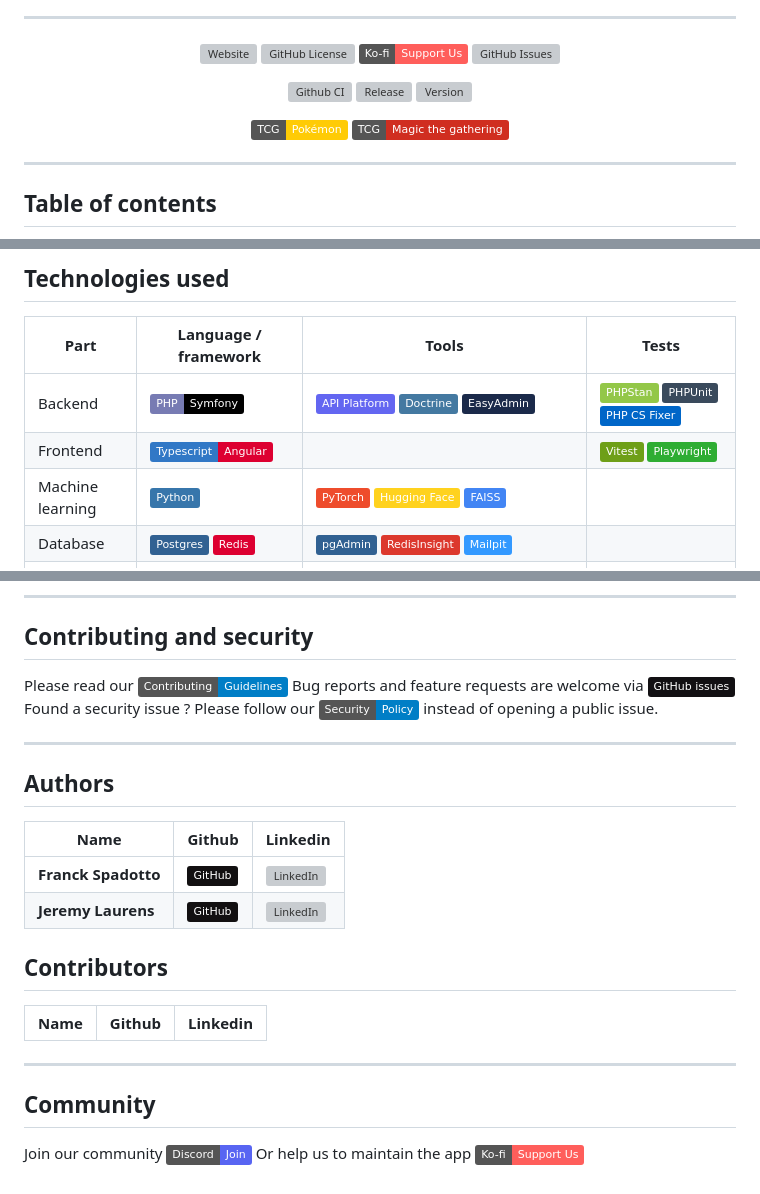
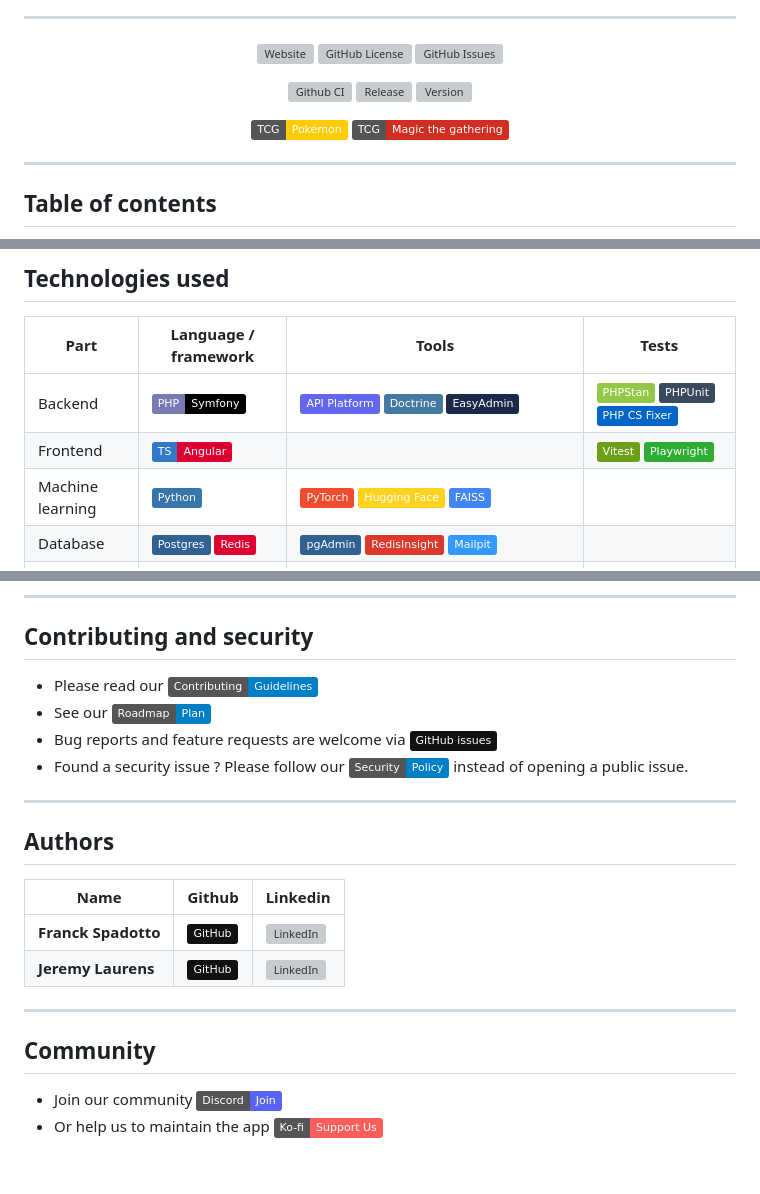
Before and after one commit to Franck-dev-hub/card-vault, a Markdown page: README.md, 3 parts joined by grey strips. Rendered like a GitHub page; badges without logos; grey boxes are pictures that could not be loaded.

```diff
--- a/README.md
+++ b/README.md
@@ -11,9 +11,7 @@ The platform offers advanced filtering, cross-game organization, and an integrat
 
 [![Website](https://img.shields.io/website?url=https://card-vault.fr&label=card-vault.fr)](http://card-vault.fr)
 [![GitHub License](https://img.shields.io/github/license/Franck-dev-hub/card-vault?label=License)](https://github.com/Franck-dev-hub/card-vault/blob/prod/LICENSE)
-[![Ko-fi](https://img.shields.io/badge/Ko--fi-Support%20Us-FF5E5B?&logo=ko-fi&logoColor=white)](https://ko-fi.com/cardvault)
 [![GitHub Issues](https://img.shields.io/github/issues/Franck-dev-hub/card-vault?&logo=github?&label=Issues)](https://github.com/Franck-dev-hub/card-vault/issues)
-
 
 ![Github CI](https://github.com/Franck-dev-hub/card-vault/actions/workflows/ci.yaml/badge.svg)
 ![Release](https://img.shields.io/github/v/release/Franck-dev-hub/card-vault?label=Last%20release)
@@ -21,6 +19,7 @@ The platform offers advanced filtering, cross-game organization, and an integrat
 
 ![Pokémon](https://img.shields.io/badge/TCG-Pokémon-FFCB05)
 ![Magic](https://img.shields.io/badge/TCG-Magic%20the%20gathering-D02E20)
+
 </div>
 
 ---
@@ -74,7 +72,7 @@ The platform offers advanced filtering, cross-game organization, and an integrat
 | Part             | Language / framework                                                                                                                                                                   | Tools                                                                                                                                                                                                                                                                                                                                                                                                                                                                                                                                                                                                                                                                      | Tests                                                                                                                                                                                                                                   |
 |------------------|----------------------------------------------------------------------------------------------------------------------------------------------------------------------------------------|----------------------------------------------------------------------------------------------------------------------------------------------------------------------------------------------------------------------------------------------------------------------------------------------------------------------------------------------------------------------------------------------------------------------------------------------------------------------------------------------------------------------------------------------------------------------------------------------------------------------------------------------------------------------------|-----------------------------------------------------------------------------------------------------------------------------------------------------------------------------------------------------------------------------------------|
 | Backend          | ![Symfony](https://img.shields.io/badge/PHP-Symfony-black?logo=symfony&logoColor=fff&labelColor=777BB3)                                                                                | ![API Platform](https://img.shields.io/badge/API_Platform-6366F1?logo=api-platform&logoColor=white) ![Doctrine](https://img.shields.io/badge/Doctrine-4479A1?logo=doctrine&logoColor=white) ![EasyAdmin](https://img.shields.io/badge/EasyAdmin-1B2A4A?logo=symfony&logoColor=white)                                                                                                                                                                                                                                                                                                                                                                                       | ![PHPStan](https://img.shields.io/badge/PHPStan-93C748?logo=php&logoColor=white) ![PHPUnit](https://img.shields.io/badge/PHPUnit-3A4A5C?logo=php&logoColor=white) ![PHP CS Fixer](https://img.shields.io/badge/PHP%20CS%20Fixer-0066C8) |
-| Frontend         | ![Angular](https://img.shields.io/badge/Typescript-Angular-DD0031?logo=angular&logoColor=fff&labelColor=3178C6)                                                                        |                                                                                                                                                                                                                                                                                                                                                                                                                                                                                                                                                                                                                                                                            | ![Vitest](https://img.shields.io/badge/Vitest-6E9F18?logo=vitest&logoColor=white) ![Playwright](https://img.shields.io/badge/Playwright-2EAD33?logo=playwright&logoColor=white)                                                         |
+| Frontend         | ![Angular](https://img.shields.io/badge/TS-Angular-DD0031?logo=angular&logoColor=fff&labelColor=3178C6)                                                                                |                                                                                                                                                                                                                                                                                                                                                                                                                                                                                                                                                                                                                                                                            | ![Vitest](https://img.shields.io/badge/Vitest-6E9F18?logo=vitest&logoColor=white) ![Playwright](https://img.shields.io/badge/Playwright-2EAD33?logo=playwright&logoColor=white)                                                         |
 | Machine learning | ![Python](https://img.shields.io/badge/Python-3776AB?logo=python&logoColor=fff)                                                                                                        | ![PyTorch](https://img.shields.io/badge/PyTorch-ee4c2c?logo=pytorch&logoColor=white) ![Hugging Face](https://img.shields.io/badge/Hugging%20Face-FFD21E?logo=huggingface&logoColor=000) ![FAISS](https://img.shields.io/badge/FAISS-4285F4?logo=meta&logoColor=white)                                                                                                                                                                                                                                                                                                                                                                                                      |                                                                                                                                                                                                                                         |
 | Database         | ![Postgres](https://img.shields.io/badge/Postgres-%23316192.svg?logo=postgresql&logoColor=white) ![Redis](https://img.shields.io/badge/Redis-%23DD0031.svg?logo=redis&logoColor=white) | ![pgAdmin](https://img.shields.io/badge/pgAdmin-316192?logo=postgresql&logoColor=white) ![RedisInsight](https://img.shields.io/badge/RedisInsight-DC382D?logo=redis&logoColor=white) ![Mailpit](https://img.shields.io/badge/Mailpit-3399FF?logo=minutemailer&logoColor=white)                                                                                                                                                                                                                                                                                                                                                                                             |                                                                                                                                                                                                                                         |
 | DevOps           |                                                                                                                                                                                        | ![Docker Compose](https://img.shields.io/badge/Docker-Compose-gray?logo=docker&logoColor=fff&labelColor=2496ED) ![GitHub Actions](https://img.shields.io/badge/GitHub_Actions-2088FF?logo=github-actions&logoColor=white) ![Caddy](https://img.shields.io/badge/Caddy-1F8AC8?logo=caddy&logoColor=white) ![Sentry](https://img.shields.io/badge/Sentry-362D59?logo=sentry&logoColor=white) ![Matomo](https://img.shields.io/badge/Matomo-3152A0?logo=matomo&logoColor=white) ![Tarteaucitron](https://img.shields.io/badge/Tarteaucitron-F7D917?logo=tarteaucitron&logoColor=black) ![FrankenPHP](https://img.shields.io/badge/FrankenPHP-b3d133?logo=php&logoColor=black) |                                                                                                                                                                                                                                         |
@@ -159,9 +157,10 @@ See [Testing and linting](docs/getting-started/installation.md) in the docs for
 ---
 
 ## Contributing and security
-Please read our [![Contributing](https://img.shields.io/badge/Contributing-Guidelines-blue?logo=git&logoColor=white)](docs/contributing/guidelines.md)
-Bug reports and feature requests are welcome via [![GitHub issues](https://img.shields.io/badge/GitHub%20issues-121013?logo=github&logoColor=white)](https://github.com/Franck-dev-hub/card-vault/issues)
-Found a security issue ? Please follow our [![Security Policy](https://img.shields.io/badge/Security-Policy-informational?logo=awesomelists&logoColor=white)](SECURITY.md) instead of opening a public issue.
+- Please read our [![Contributing](https://img.shields.io/badge/Contributing-Guidelines-blue?logo=git&logoColor=white)](docs/contributing/guidelines.md)
+- See our [![Roadmap](https://img.shields.io/badge/Roadmap-Plan-informational?logo=github&logoColor=white)](docs/contributing/roadmap.md)
+- Bug reports and feature requests are welcome via [![GitHub issues](https://img.shields.io/badge/GitHub%20issues-121013?logo=github&logoColor=white)](https://github.com/Franck-dev-hub/card-vault/issues)
+- Found a security issue ? Please follow our [![Security Policy](https://img.shields.io/badge/Security-Policy-informational?logo=awesomelists&logoColor=white)](SECURITY.md) instead of opening a public issue.
 
 ---
 
@@ -171,11 +170,8 @@ Found a security issue ? Please follow our [![Security Policy](https://img.shiel
 | **Franck Spadotto** | [![GitHub](https://img.shields.io/badge/GitHub-%23121011.svg?logo=github&logoColor=white)](#https://github.com/Franck-dev-hub) | [![LinkedIn](https://custom-icon-badges.demolab.com/badge/LinkedIn-0A66C2?logo=linkedin-white&logoColor=fff)](#https://www.linkedin.com/in/franck-spadotto-466bb1369/) |
 | **Jeremy Laurens**  | [![GitHub](https://img.shields.io/badge/GitHub-%23121011.svg?logo=github&logoColor=white)](#https://github.com/JeremyLrs)      | [![LinkedIn](https://custom-icon-badges.demolab.com/badge/LinkedIn-0A66C2?logo=linkedin-white&logoColor=fff)](#https://www.linkedin.com/in/jeremylrs/)                 |
 
-## Contributors
-| Name             | Github                                                                                                                    | Linkedin                                                                                                                                                            |
-|------------------|---------------------------------------------------------------------------------------------------------------------------|---------------------------------------------------------------------------------------------------------------------------------------------------------------------|
+---
 
----
 ## Community
-Join our community [![Discord](https://img.shields.io/badge/Discord-Join-5865F2?logo=discord&logoColor=white)](https://discord.com)
-Or help us to maintain the app [![Ko-fi](https://img.shields.io/badge/Ko--fi-Support%20Us-FF5E5B?&logo=ko-fi&logoColor=white)](https://ko-fi.com/cardvault)
+- Join our community [![Discord](https://img.shields.io/badge/Discord-Join-5865F2?logo=discord&logoColor=white)](https://discord.com)
+- Or help us to maintain the app [![Ko-fi](https://img.shields.io/badge/Ko--fi-Support%20Us-FF5E5B?&logo=ko-fi&logoColor=white)](https://ko-fi.com/cardvault)
```
Also changed, not shown: other parts of README.md (+0 -1 lines), TICKETS.md (deleted, +0 -96 lines).
